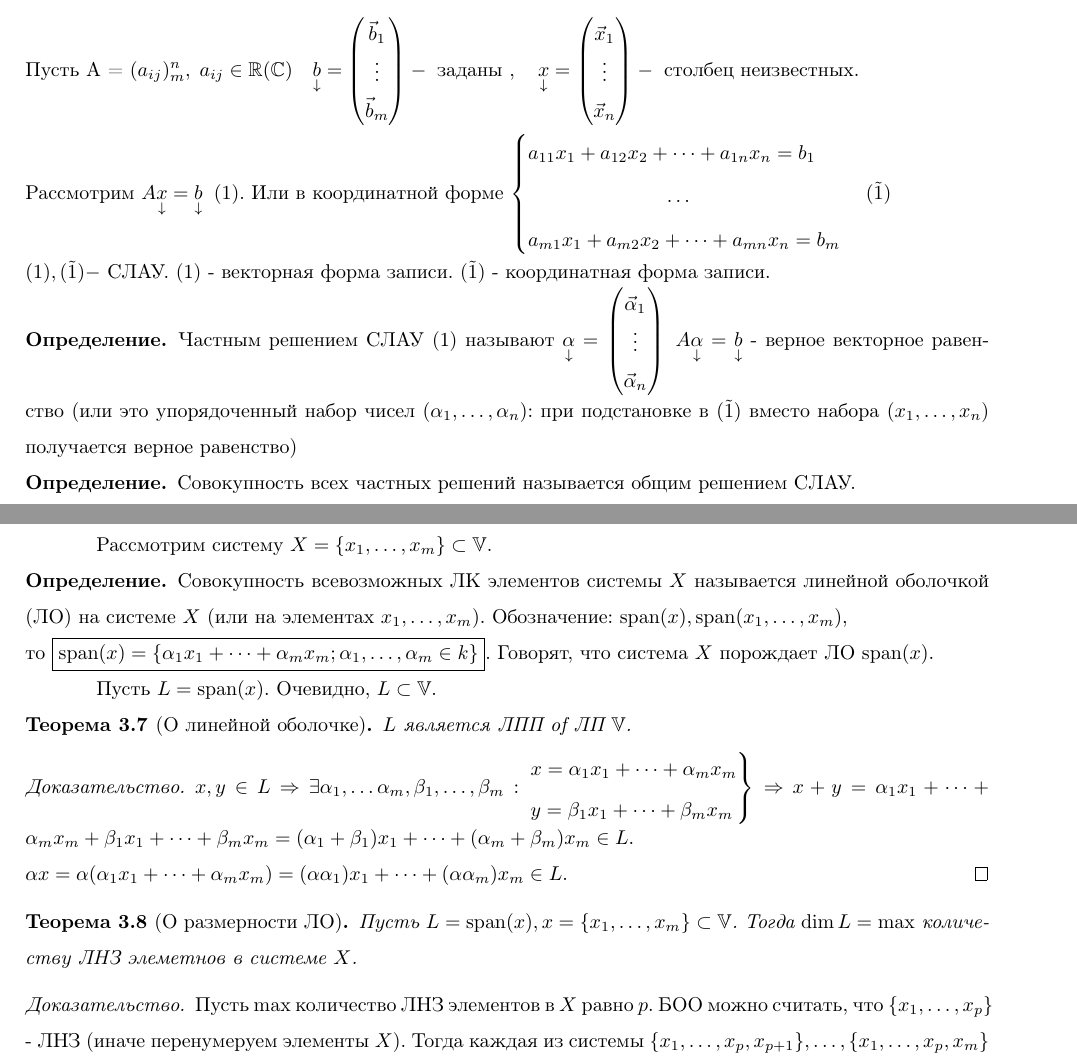
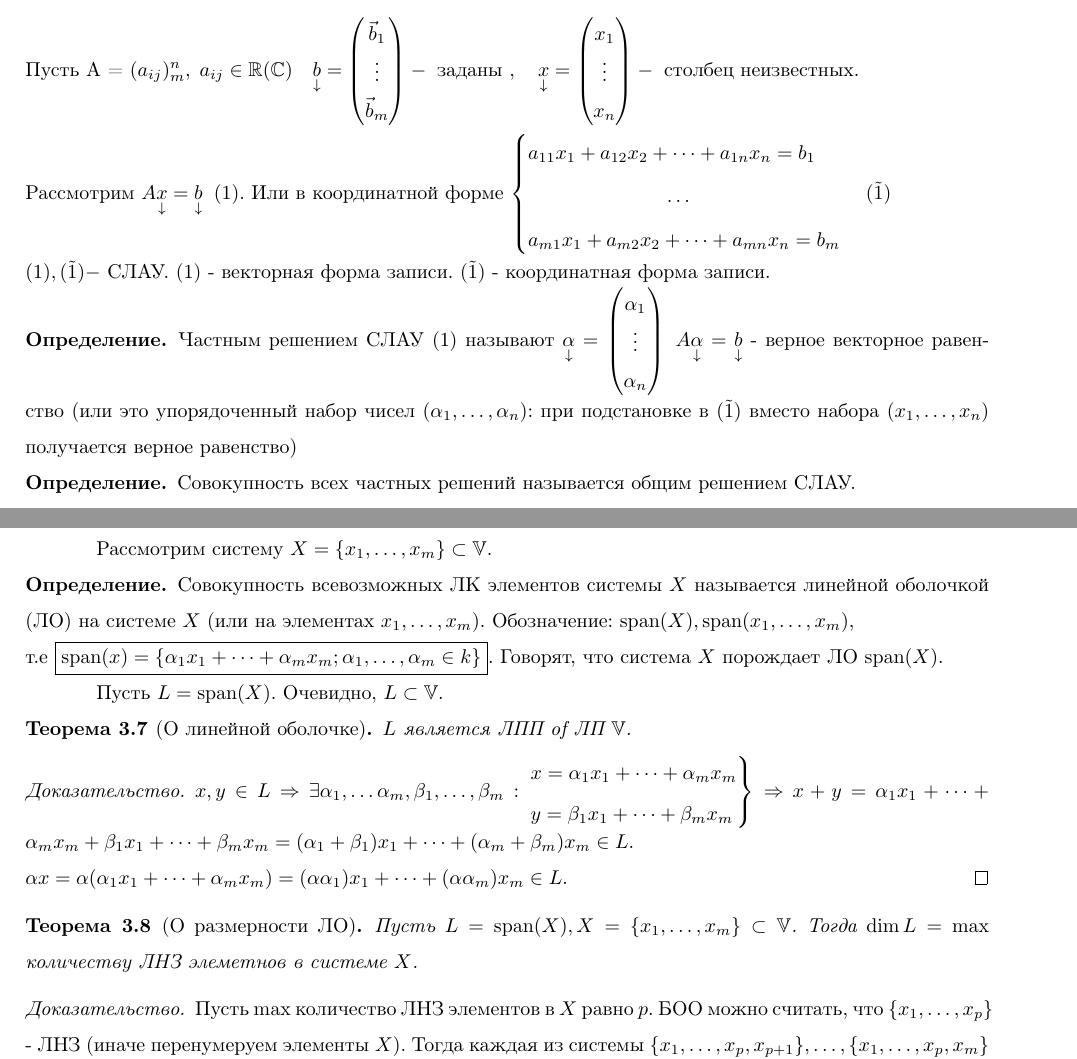
Before and after one commit to Moksimqa/linaltex, a LaTeX document (main.tex, which reads tex/chapter2/lec3.tex, tex/chapter3/lec6.tex): two parts of pages 11 and 26 of 64, joined at a grey line, cut so that both start at the same text. Compiled offline with pdfLaTeX.

Commit message:
some fix

```diff
--- a/tex/chapter2/lec3.tex
+++ b/tex/chapter2/lec3.tex
@@ -2,14 +2,14 @@
 \begin{document}
 \lecture{3}{24.02}{}
 \section{Основные определения}
-\noindent Пусть A = $(a_{ij})_{m}^{n},\; a_{ij}\in\mathbb{R}(\mathbb{C})\quad \underset{\downarrow}{b}=\begin{pmatrix} \vec{b}_{1}\\ \vdots\\ \vec{b}_{m} \end{pmatrix}- \text{ заданы },\quad \underset{\downarrow}{x}=\begin{pmatrix} \vec{x}_{1}\\ \vdots\\ \vec{x}_{n} \end{pmatrix} -\text{ столбец неизвестных.}$\\
+\noindent Пусть A = $(a_{ij})_{m}^{n},\; a_{ij}\in\mathbb{R}(\mathbb{C})\quad \underset{\downarrow}{b}=\begin{pmatrix} \vec{b}_{1}\\ \vdots\\ \vec{b}_{m} \end{pmatrix}- \text{ заданы },\quad \underset{\downarrow}{x}=\begin{pmatrix} {x}_{1}\\ \vdots\\ {x}_{n} \end{pmatrix} -\text{ столбец неизвестных.}$\\
 Рассмотрим $A \underset{\downarrow}{x}=\underset{\downarrow}{b}\;\;(1).$ Или в координатной форме $\begin{cases}
     a_{11}x_{1}+a_{12}x_{2}+\dots+a_{1n}x_{n}=b_{1}\\
     \phantom{a_{11}x_{1}+a_{12}x_{2}+} \dots\\
     a_{m1}x_{1}+a_{m2}x_{2}+\dots+a_{mn}x_{n}=b_{m}
 \end{cases}(\tilde{1})\\ (1),(\tilde{1}) - $ СЛАУ. (1) - векторная форма записи. ($\tilde{1}$) - координатная форма записи.
 \begin{definition}
-    Частным решением СЛАУ (1) называют $\underset{\downarrow}{\alpha}=\begin{pmatrix} \vec{\alpha}_{1}\\ \vdots\\ \vec{\alpha}_{n} \end{pmatrix}\; A  \underset{\downarrow}{\alpha}=\underset{\downarrow}{b}$ - верное векторное равенство (или это упорядоченный набор чисел ($\alpha_{1},\dots,\alpha_{n}$): при подстановке в $(\tilde{1})$ вместо набора ($x_{1},\dots,x_{n}$) получается верное равенство)
+    Частным решением СЛАУ (1) называют $\underset{\downarrow}{\alpha}=\begin{pmatrix} {\alpha}_{1}\\ \vdots\\ {\alpha}_{n} \end{pmatrix}\; A  \underset{\downarrow}{\alpha}=\underset{\downarrow}{b}$ - верное векторное равенство (или это упорядоченный набор чисел ($\alpha_{1},\dots,\alpha_{n}$): при подстановке в $(\tilde{1})$ вместо набора ($x_{1},\dots,x_{n}$) получается верное равенство)
 \end{definition}
 \begin{definition}
     Совокупность всех частных решений называется общим решением СЛАУ.
--- a/tex/chapter3/lec6.tex
+++ b/tex/chapter3/lec6.tex
@@ -155,9 +155,9 @@
 \end{proof}
 Рассмотрим систему $X =\{x_{1},\dots,x_{m}\}\subset \V$.
 \begin{definition}
-   Совокупность всевозможных ЛК элементов системы $X$ называется линейной оболочкой (ЛО) на системе $X$ (или на элементах $x_{1},\dots,x_{m}$). Обозначение: $\spann(x),\spann(x_{1},\dots,x_{m})$, \\то $\fbox{$\spann(x)=\{\alpha_{1}x_{1}+ \dots + \alpha_{m}x_{m}; \alpha_{1},\dots,\alpha_{m}\in k\}$}$. Говорят, что система $X $ порождает ЛО $\spann(x)$.
+   Совокупность всевозможных ЛК элементов системы $X$ называется линейной оболочкой (ЛО) на системе $X$ (или на элементах $x_{1},\dots,x_{m}$). Обозначение: $\spann(X),\spann(x_{1},\dots,x_{m})$, \\т.е $\fbox{$\spann(x)=\{\alpha_{1}x_{1}+ \dots + \alpha_{m}x_{m}; \alpha_{1},\dots,\alpha_{m}\in k\}$}$. Говорят, что система $X $ порождает ЛО $\spann(X)$.
 \end{definition}
-Пусть $L=\spann (x)$. Очевидно, $L\subset \V$.
+Пусть $L=\spann (X)$. Очевидно, $L\subset \V$.
 \begin{theorem}[О линейной оболочке]
     $L$ является ЛПП of ЛП $\V$.
 
@@ -170,7 +170,7 @@
     \\$\alpha x= \alpha(\alpha_{1}x_{1}+\dots+\alpha_{m}x_{m}) = (\alpha\alpha_{1})x_{1}+\dots+(\alpha\alpha_{m})x_{m}\in L$.
 \end{proof}
 \begin{theorem}[О размерности ЛО]
-    Пусть $L =\spann (x), x=\{x_{1},\dots,x_{m}\}\subset \V$. Тогда $\dim L = \max $ количеству ЛНЗ элеметнов в системе $X$.
+    Пусть $L =\spann (X), X=\{x_{1},\dots,x_{m}\}\subset \V$. Тогда $\dim L = \max $ количеству ЛНЗ элеметнов в системе $X$.
 
 \end{theorem}
 \begin{proof}
```
Also changed, not shown: tex/chapter3/lec5'.tex (+1 -1 lines), tex/chapter3/lec7.tex (+1 -1 lines), main.pdf, tex/chapter2/lec3.tex (4 more changed lines), tex/chapter3/lec6.tex (6 more changed lines), 3 other files.
